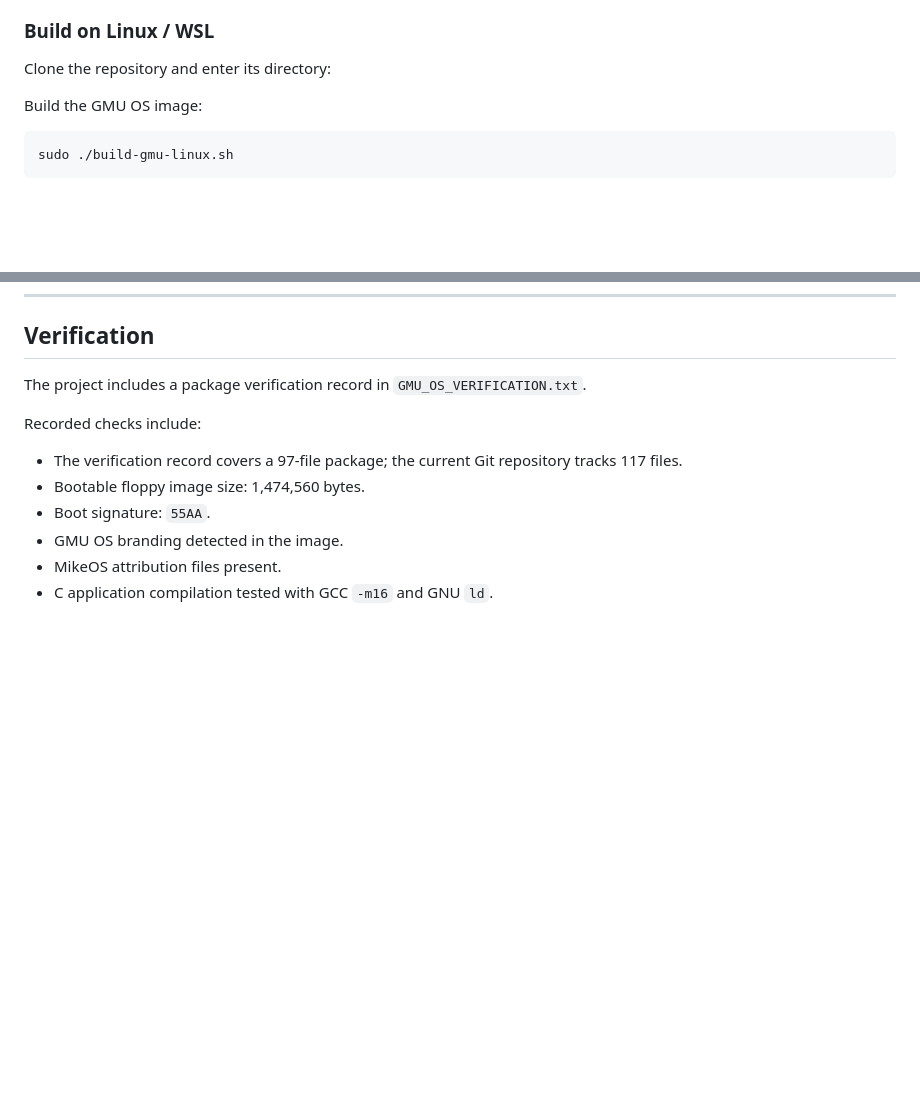
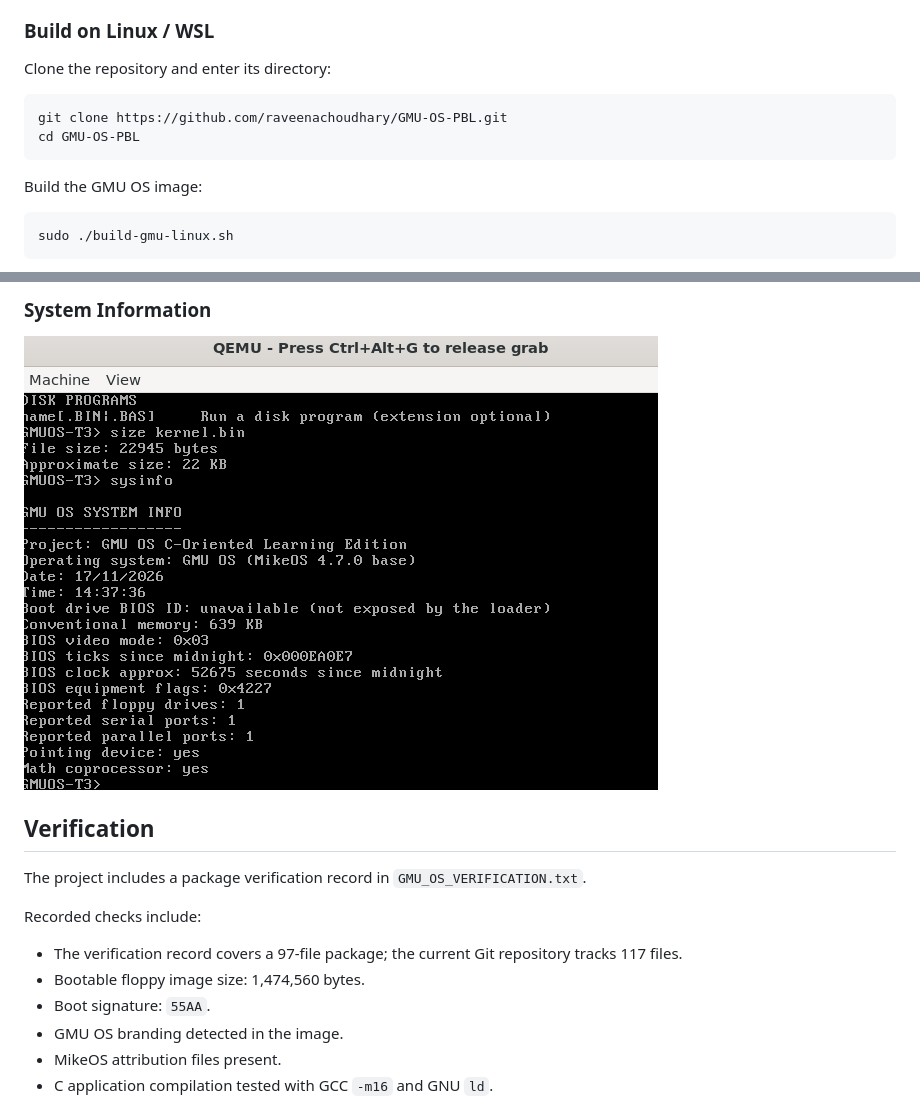
Before and after one commit to raveenachoudhary/GMU-OS-PBL, a Markdown page: README.md, 2 parts joined by grey strips. GitHub-like rendering; pictures changed too: screenshots/04-sysinfo.png (added); blank space fills up the shorter version.

````diff
--- a/README.md
+++ b/README.md
@@ -106,6 +106,10 @@ For Windows:
 
 Clone the repository and enter its directory:
 
+```bash
+git clone https://github.com/raveenachoudhary/GMU-OS-PBL.git
+cd GMU-OS-PBL
+```
 
 Build the GMU OS image:
 
@@ -160,3 +179,7 @@ You can also explore the supplied C utilities, including `SYSINFO` and `GMUINFO.
+### System Information
+
+![SYSINFO output](screenshots/04-sysinfo.png)
+
 
 ## Verification
 
````
Also changed, not shown: other parts of README.md (+15 -0 lines), screenshots/01-boot-screen.png (added), screenshots/02-help-command.png (added), screenshots/03-size-command.png (added).
